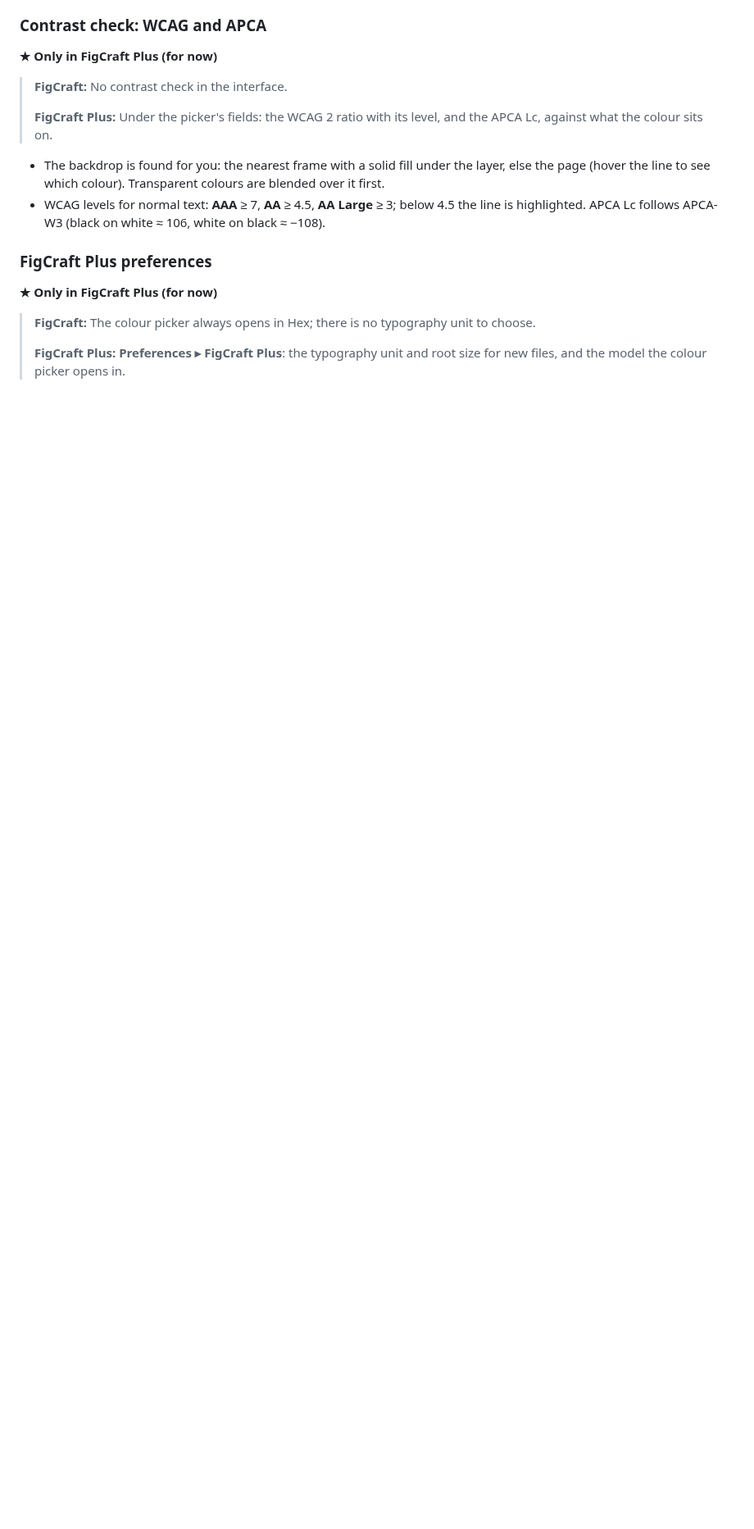
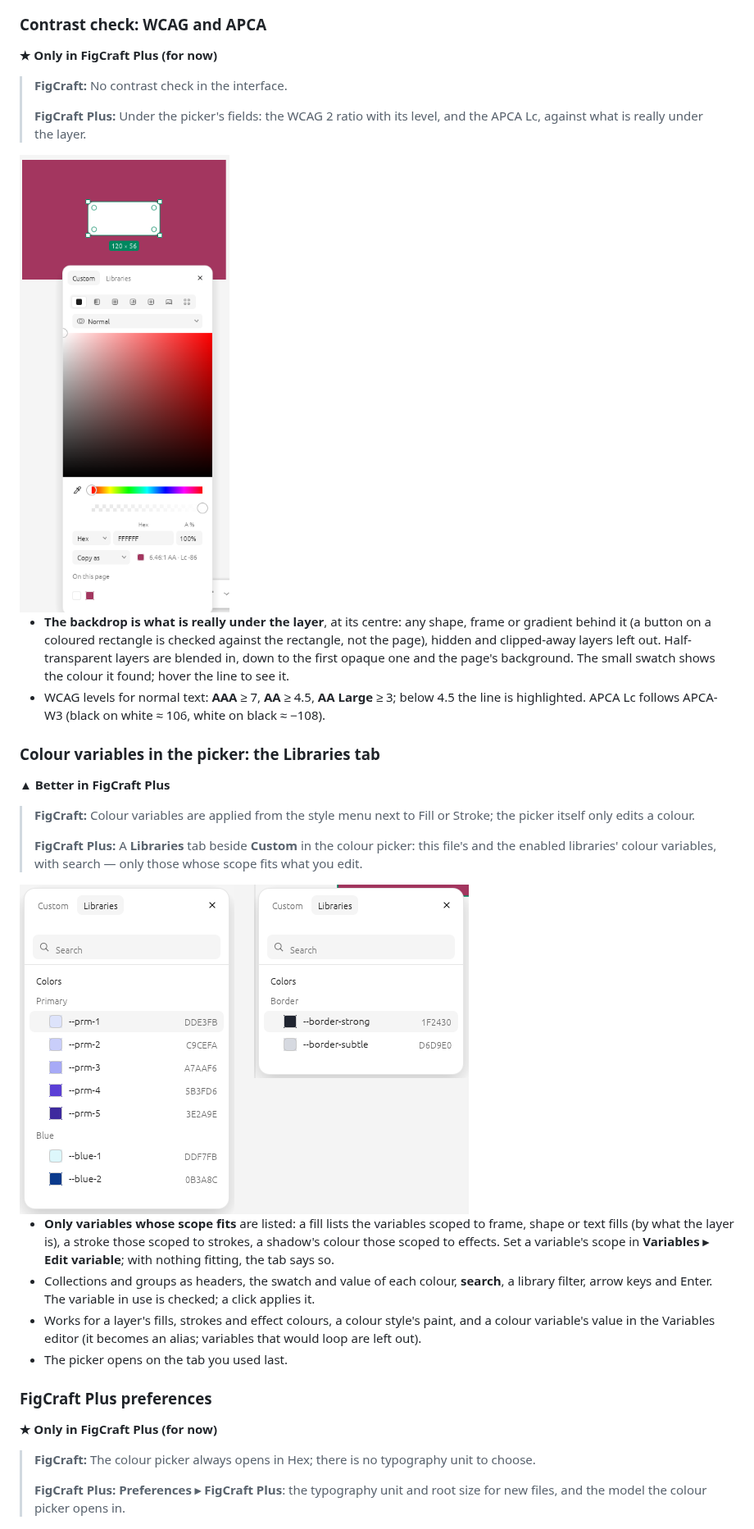
Before and after one commit to promocot/FigCraft-Plus, a Markdown page: README.md, the part around one of its changes. Shown at 82% size. Drawn GitHub-style; pictures changed too: docs/images/34-contrast-backdrop.png (added), docs/images/35-picker-libraries.png (added); blank space fills up the shorter version.

```diff
--- a/README.md
+++ b/README.md
@@ -260,12 +262,38 @@ the files and keeps the last computed values.
 
 > **FigCraft:** No contrast check in the interface.
 >
-> **FigCraft Plus:** Under the picker's fields: the WCAG 2 ratio with its level, and the APCA Lc, against what the colour sits on.
+> **FigCraft Plus:** Under the picker's fields: the WCAG 2 ratio with its level, and the APCA Lc, against what is really under the layer.
 
-- The backdrop is found for you: the nearest frame with a solid fill under the layer, else the
-  page (hover the line to see which colour). Transparent colours are blended over it first.
+<img src="docs/images/34-contrast-backdrop.png" width="350" alt="A white button on a magenta rectangle: the picker shows 6.46:1 AA · Lc -86 against the magenta">
+
+- **The backdrop is what is really under the layer**, at its centre: any shape, frame or
+  gradient behind it (a button on a coloured rectangle is checked against the rectangle, not the
+  page), hidden and clipped-away layers left out. Half-transparent layers are blended in, down to
+  the first opaque one and the page's background. The small swatch shows the colour it found;
+  hover the line to see it.
 - WCAG levels for normal text: **AAA** ≥ 7, **AA** ≥ 4.5, **AA Large** ≥ 3; below 4.5 the line is
   highlighted. APCA Lc follows APCA-W3 (black on white ≈ 106, white on black ≈ −108).
+
+### Colour variables in the picker: the Libraries tab
+
+**▲ Better in FigCraft Plus**
+
+> **FigCraft:** Colour variables are applied from the style menu next to Fill or Stroke; the picker itself only edits a colour.
+>
+> **FigCraft Plus:** A **Libraries** tab beside **Custom** in the colour picker: this file's and the enabled libraries' colour variables, with search — only those whose scope fits what you edit.
+
+<img src="docs/images/35-picker-libraries.png" width="548" alt="Libraries for a fill: Primary and Blue colours; for a stroke of the same layer: only the Border colours">
+
+- **Only variables whose scope fits** are listed: a fill lists the variables scoped to frame,
+  shape or text fills (by what the layer is), a stroke those scoped to strokes, a shadow's colour
+  those scoped to effects. Set a variable's scope in **Variables ▸ Edit variable**; with nothing
+  fitting, the tab says so.
+- Collections and groups as headers, the swatch and value of each colour, **search**, a library
+  filter, arrow keys and Enter. The variable in use is checked; a click applies it.
+- Works for a layer's fills, strokes and effect colours, a colour style's paint, and a colour
+  variable's value in the Variables editor (it becomes an alias; variables that would loop are left
+  out).
+- The picker opens on the tab you used last.
 
 ### FigCraft Plus preferences
 
```
Also changed, not shown: other parts of README.md (+6 -4 lines), ROADMAP.md (+3 -2 lines), 6 other files.
